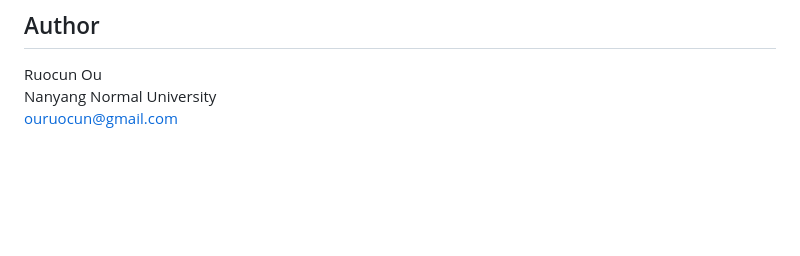
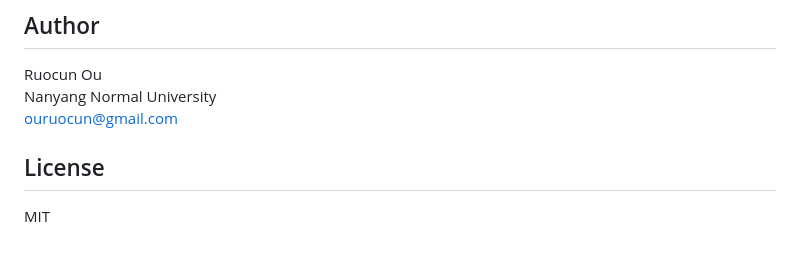
Before and after one commit to ouruocun-dotcom/higher-dimensional-cyclic-extinction, a Markdown page: README.md, the part around the change. Drawn GitHub-style; blank space fills up the shorter version.

```diff
--- a/README.md
+++ b/README.md
@@ -96,3 +96,7 @@ The resulting statistics are stored in `data/independent_implementation_validati
 Ruocun Ou
 Nanyang Normal University
 ouruocun@gmail.com
+
+## License
+
+MIT
```
